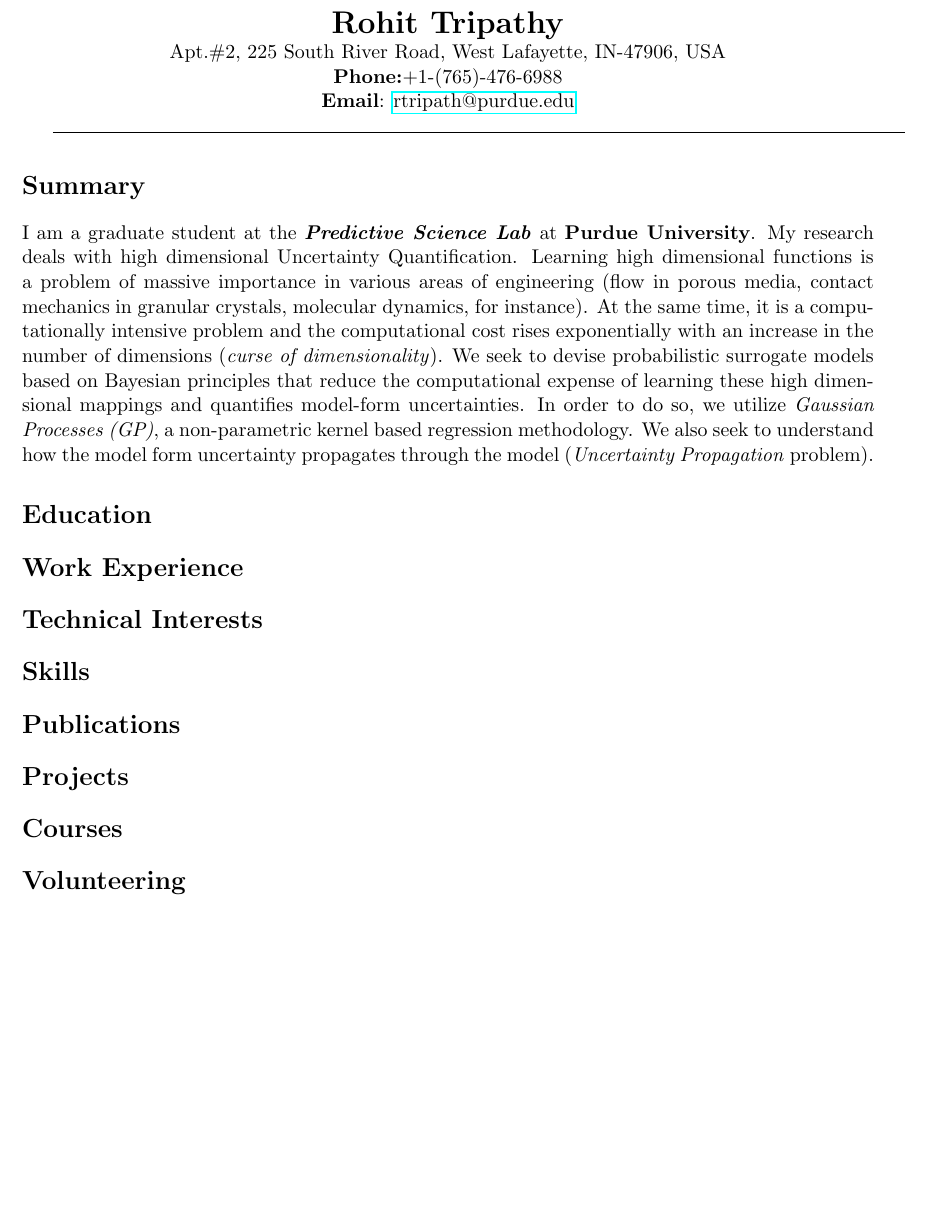
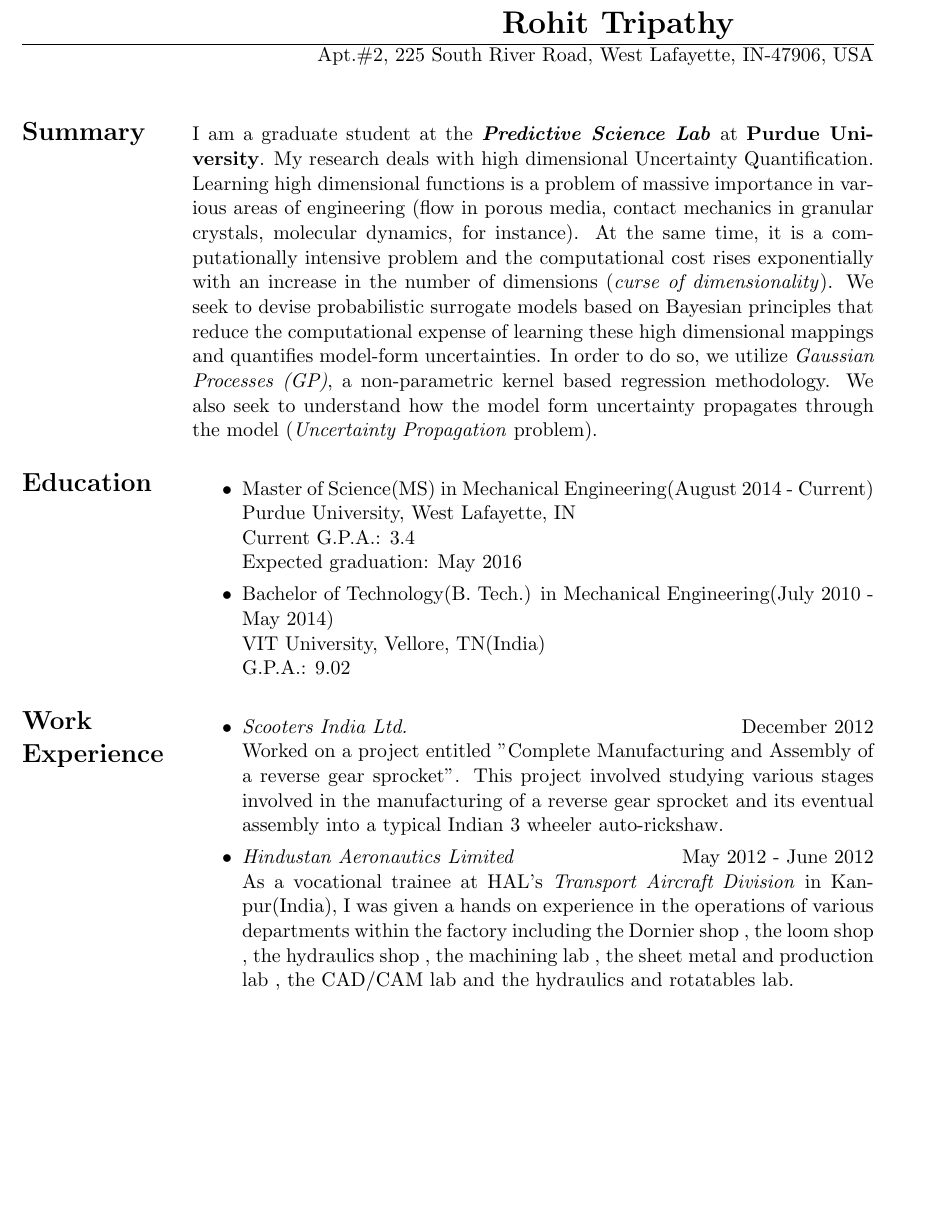
Before and after one commit to rohitkt10/cv_latex, a LaTeX CV (CV_Rohit_Tripathy.tex): part of the page, cut so that both start at the same text, the shorter picture padded with empty space. Compiled offline with pdfLaTeX.

Commit message:
summary, education, work ex. updated

```diff
--- a/CV_Rohit_Tripathy.tex
+++ b/CV_Rohit_Tripathy.tex
@@ -15,33 +15,40 @@
 
 % Begin the document
-\begin{document}
-
 %Heading
 %includes Name, address, phone number and email address
-\centerline{\LARGE \textbf{Rohit Tripathy}}
-\centerline{Apt.\#2, 225 South River Road, West Lafayette, IN-47906, USA}
-\centerline{\textbf{Phone:}+1-(765)-476-6988}
-\centerline{\textbf{Email}: \href{mailto:rtripath@purdue.edu}{rtripath@purdue.edu}}
+\begin{document}
+\name{\centerline{\LARGE Rohit Tripathy}}
+\address{Apt.\#2, 225 South River Road, West Lafayette, IN-47906, USA}
 
-%seperate heading with a horizontal line
-\line(1, 0){470}
+%begin the actual content
+\begin{resume}
 
-%Now start putting sections here
-
-%Summary section ; get this from LinkedIn
-\section*{Summary}
+%Put different sections
+\section{\Large Summary}
 I am a graduate student at the \textit{\textbf{Predictive Science Lab}} at \textbf{Purdue University}. My research deals with high dimensional Uncertainty Quantification. Learning high dimensional functions is a problem of massive importance in various areas of engineering (flow in porous media, contact mechanics in granular crystals, molecular dynamics, for instance). At the same time, it is a computationally intensive problem and the computational cost rises exponentially with an increase in the number of dimensions (\textit{curse of dimensionality}). We seek to devise probabilistic surrogate models based on Bayesian principles that reduce the computational expense of learning these high dimensional mappings and quantifies model-form uncertainties. In order to do so, we utilize \textit{Gaussian Processes (GP)}, a non-parametric kernel based regression methodology. We also seek to understand how the model form uncertainty propagates through the model (\textit{Uncertainty Propagation} problem).
 
 %Education section
-\section*{Education}
+\section{\Large Education}
+\begin{itemize}
+\item Master of Science(MS) in Mechanical Engineering(August 2014 - Current) \\ Purdue University, West Lafayette, IN \\ Current G.P.A.: 3.4 \\ Expected graduation: May 2016
+\item Bachelor of Technology(B. Tech.) in Mechanical Engineering(July 2010 - May 2014) \\ VIT University, Vellore, TN(India) \\ G.P.A.: 9.02
+\end{itemize}
+
+\section{\Large Work\ Experience}
+\begin{itemize}
+\item \textit{Scooters India Ltd.} \hfill December 2012 \\ Worked on a project entitled "Complete Manufacturing and Assembly of a reverse gear sprocket". This project involved studying various stages involved in the manufacturing of a reverse gear sprocket and its eventual assembly into a typical Indian 3 wheeler auto-rickshaw.
+\item \textit{Hindustan Aeronautics Limited} \hfill May 2012 - June 2012 \\ As a vocational trainee at HAL's \textit{Transport Aircraft Division} in Kanpur(India), I was given a hands on experience in the operations of various departments within the factory including the Dornier shop , the loom shop , the hydraulics shop , the machining lab , the sheet metal and production lab , the CAD/CAM lab and the hydraulics and rotatables lab.
+\end{itemize}
+
+\end{resume}
+\end{document}
+
+\section{\Large Technical\ Interests}
+\section{\Large Skills}
+\section{\Large Publications}
+\section{\Large Projects}
+\section{\Large Courses}
+\section{\Large Volunteering}
 
 
-\section*{Work Experience}
-
-\section*{Technical Interests}
-\section*{Skills}
-\section*{Publications}
-\section*{Projects}
-\section*{Courses}
-\section*{Volunteering}
-\end{document}
+ \\ \textbf{Phone:}+1-(765)-476-6988 \\ \textbf{Email}: \href{mailto:rtripath@purdue.edu}{rtripath@purdue.edu}; \href{mailto:rohitkt10@gmail.com}{rohitkt10@gmail.com}
```
Also changed, not shown: CV_Rohit_Tripathy.pdf, CV_Rohit_Tripathy.tex (16 more changed lines), 2 other files.
